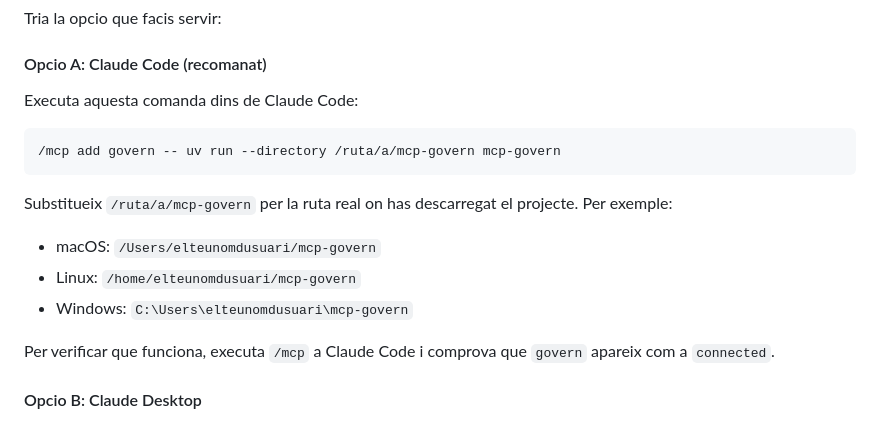
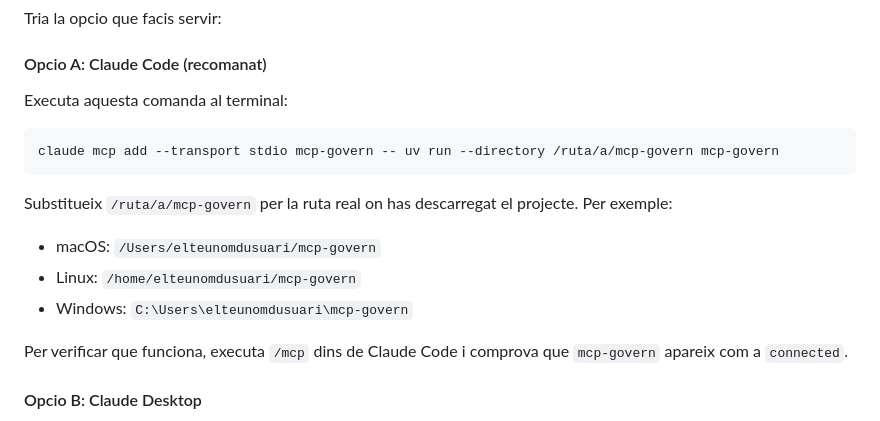
Before and after one commit to xavimf87/mcp-govern, a Markdown page: README.md, the part around the change. GitHub-like rendering.

Commit message:
fix: claude add mcp

````diff
--- a/README.md
+++ b/README.md
@@ -72,10 +72,10 @@ Tria la opcio que facis servir:
 
 #### Opcio A: Claude Code (recomanat)
 
-Executa aquesta comanda dins de Claude Code:
+Executa aquesta comanda al terminal:
 
-```
-/mcp add govern -- uv run --directory /ruta/a/mcp-govern mcp-govern
+```bash
+claude mcp add --transport stdio mcp-govern -- uv run --directory /ruta/a/mcp-govern mcp-govern
 ```
 
 Substitueix `/ruta/a/mcp-govern` per la ruta real on has descarregat el projecte. Per exemple:
@@ -83,7 +83,7 @@ Substitueix `/ruta/a/mcp-govern` per la ruta real on has descarregat el projecte
 - Linux: `/home/elteunomdusuari/mcp-govern`
 - Windows: `C:\Users\elteunomdusuari\mcp-govern`
 
-Per verificar que funciona, executa `/mcp` a Claude Code i comprova que `govern` apareix com a `connected`.
+Per verificar que funciona, executa `/mcp` dins de Claude Code i comprova que `mcp-govern` apareix com a `connected`.
 
 #### Opcio B: Claude Desktop
 
````
